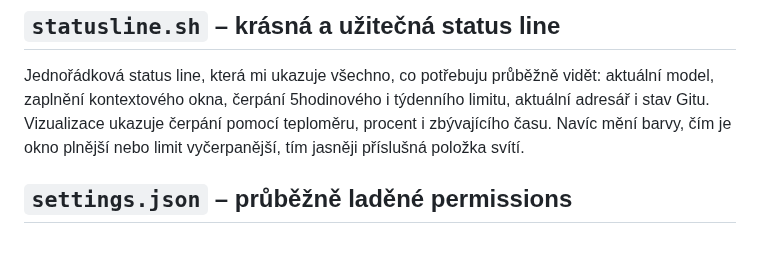
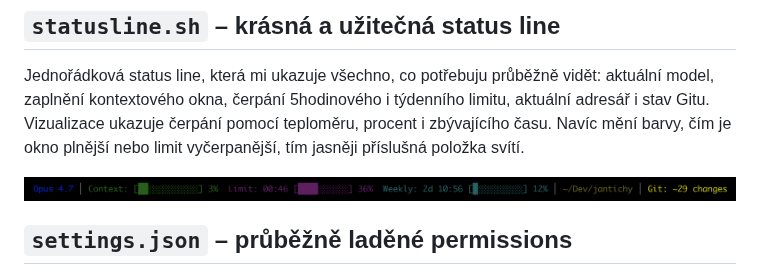
Before and after one commit to jantichy/claude, a Markdown page: README.md, the part around the change. Rendered like a GitHub page; pictures changed too: statusline.png (added); blank space fills up the shorter version.

Commit message:
Vložit screenshot status line do README

```diff
--- a/README.md
+++ b/README.md
@@ -28,6 +28,8 @@ Zapne pro projekt automatické logování všech mých promptů na jedno snadno
 
 Jednořádková status line, která mi ukazuje všechno, co potřebuju průběžně vidět: aktuální model, zaplnění kontextového okna, čerpání 5hodinového i týdenního limitu, aktuální adresář i stav Gitu. Vizualizace ukazuje čerpání pomocí teploměru, procent i zbývajícího času. Navíc mění barvy, čím je okno plnější nebo limit vyčerpanější, tím jasněji příslušná položka svítí.
 
+![Status line](statusline.png)
+
 ## `settings.json` – průběžně laděné permissions
 
 Allowlist/denylist/asklist se snažím držet ve vyváženém poměru „bezpečnost vs. flow“. Cíl je nemuset odklikávat každou trivialitu, ale zároveň nenechat bez kontroly moc bezpečnostních děr. Tohle je vždycky lavírování na hraně a občas tu jdu vědomě lehce za hranu – ve prospěch svého pohodlí a na úkor středně rizikových operací. Takže si to k sobě rozhodně nekopírujte bezhlavě, ale můžete to vzít čistě inspiračně pro porovnání s vlastním nastavením.
```
